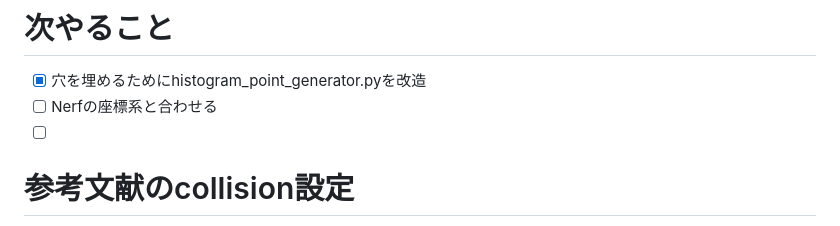
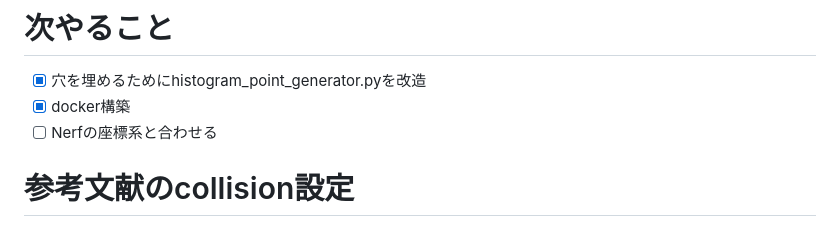
Before and after one commit to Buddies-as-you-know/point_cloud_to_voxel, a Markdown page: README.md, the part around the change. GitHub-like rendering.

Commit message:
docker情報の更新

```diff
--- a/README.md
+++ b/README.md
@@ -86,8 +86,8 @@ make run
 
 # 次やること
 - [x] 穴を埋めるためにhistogram_point_generator.pyを改造
+- [x] docker構築
 - [ ] Nerfの座標系と合わせる
-- [ ]
 
 # 参考文献のcollision設定
 - [ ] 占有率のボクセル化: 予測された占有率をボクセル化し、それを利用してマーチングキューブアルゴリズムを使用してメッシュを計算します。
```
